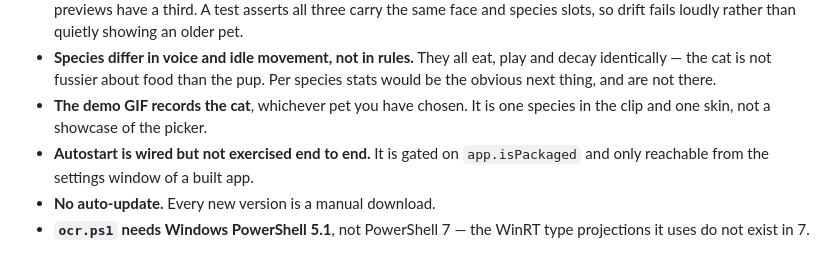
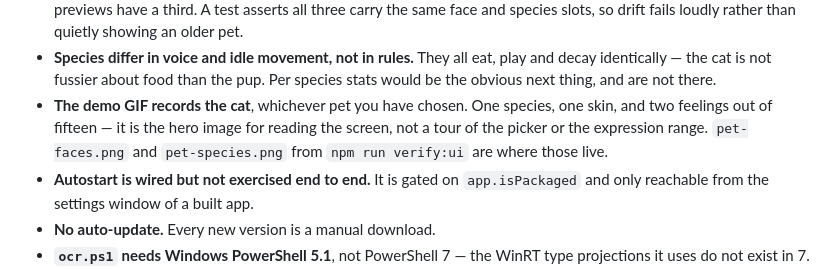
Before and after one commit to OmkarPalika/screenpet, a Markdown page: README.md, the part around the change. Drawn GitHub-style.

```diff
--- a/README.md
+++ b/README.md
@@ -536,8 +536,10 @@ exits. The one path the other two cannot reach.
 - **Species differ in voice and idle movement, not in rules.** They all eat, play
   and decay identically — the cat is not fussier about food than the pup. Per
   species stats would be the obvious next thing, and are not there.
-- **The demo GIF records the cat**, whichever pet you have chosen. It is one
-  species in the clip and one skin, not a showcase of the picker.
+- **The demo GIF records the cat**, whichever pet you have chosen. One species,
+  one skin, and two feelings out of fifteen — it is the hero image for reading
+  the screen, not a tour of the picker or the expression range. `pet-faces.png`
+  and `pet-species.png` from `npm run verify:ui` are where those live.
 - **Autostart is wired but not exercised end to end.** It is gated on
   `app.isPackaged` and only reachable from the settings window of a built app.
 - **No auto-update.** Every new version is a manual download.
```
Also changed, not shown: demo/screenpet-still.png, 3 other files.
